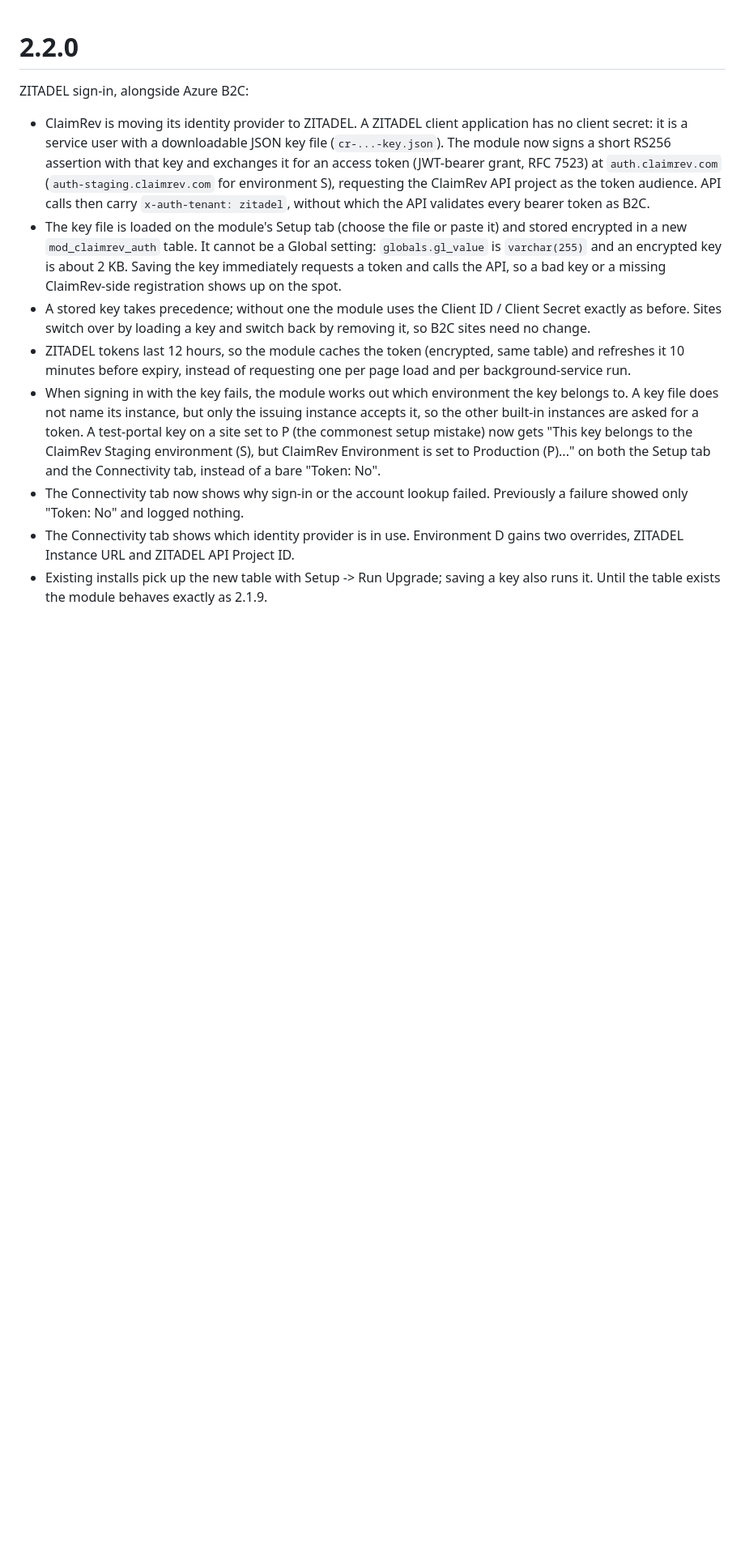
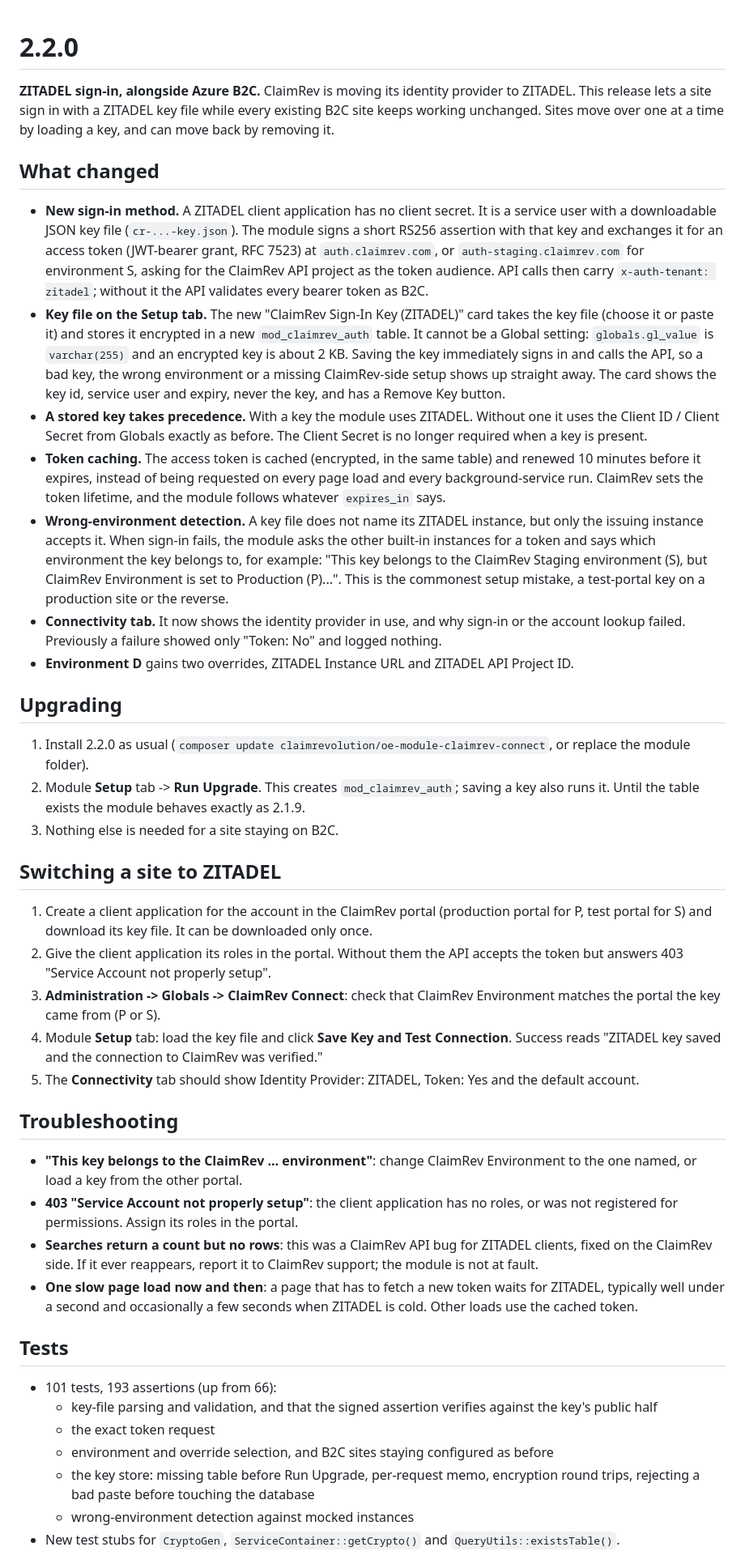
Before and after one commit to claimrevolution/oe-module-claimrev-connect, a Markdown page: CHANGELOG.md, the part around one of its changes. Shown at 81% size. Drawn GitHub-style; blank space fills up the shorter version.

Commit message:
docs: expand the 2.2.0 changelog into upgrade and setup notes
Adds upgrade steps, how to switch a site to ZITADEL, troubleshooting,
test coverage and what was verified, and corrects the token-lifetime
note (ClaimRev sets it; the module follows expires_in). The v2.2.0 tag
predates this commit; Packagist has locked it, so this ships with the
next release and in the GitHub release notes.

Co-Authored-By: Claude Opus 5.5 (1M context) <noreply@anthropic.com>
Claude-Session: https://claude.ai/code/session_014n4kWSk4CkWGSxCeGiU1S3

```diff
--- a/CHANGELOG.md
+++ b/CHANGELOG.md
@@ -1,10 +1,39 @@
 # 2.2.0
-ZITADEL sign-in, alongside Azure B2C:
-- ClaimRev is moving its identity provider to ZITADEL. A ZITADEL client application has no client secret: it is a service user with a downloadable JSON key file (`cr-...-key.json`). The module now signs a short RS256 assertion with that key and exchanges it for an access token (JWT-bearer grant, RFC 7523) at `auth.claimrev.com` (`auth-staging.claimrev.com` for environment S), requesting the ClaimRev API project as the token audience. API calls then carry `x-auth-tenant: zitadel`, without which the API validates every bearer token as B2C.
-- The key file is loaded on the module's Setup tab (choose the file or paste it) and stored encrypted in a new `mod_claimrev_auth` table. It cannot be a Global setting: `globals.gl_value` is `varchar(255)` and an encrypted key is about 2 KB. Saving the key immediately requests a token and calls the API, so a bad key or a missing ClaimRev-side registration shows up on the spot.
-- A stored key takes precedence; without one the module uses the Client ID / Client Secret exactly as before. Sites switch over by loading a key and switch back by removing it, so B2C sites need no change.
-- ZITADEL tokens last 12 hours, so the module caches the token (encrypted, same table) and refreshes it 10 minutes before expiry, instead of requesting one per page load and per background-service run.
-- When signing in with the key fails, the module works out which environment the key belongs to. A key file does not name its instance, but only the issuing instance accepts it, so the other built-in instances are asked for a token. A test-portal key on a site set to P (the commonest setup mistake) now gets "This key belongs to the ClaimRev Staging environment (S), but ClaimRev Environment is set to Production (P)..." on both the Setup tab and the Connectivity tab, instead of a bare "Token: No".
-- The Connectivity tab now shows why sign-in or the account lookup failed. Previously a failure showed only "Token: No" and logged nothing.
-- The Connectivity tab shows which identity provider is in use. Environment D gains two overrides, ZITADEL Instance URL and ZITADEL API Project ID.
-- Existing installs pick up the new table with Setup -> Run Upgrade; saving a key also runs it. Until the table exists the module behaves exactly as 2.1.9.
+**ZITADEL sign-in, alongside Azure B2C.** ClaimRev is moving its identity provider to ZITADEL. This release lets a site sign in with a ZITADEL key file while every existing B2C site keeps working unchanged. Sites move over one at a time by loading a key, and can move back by removing it.
+
+## What changed
+- **New sign-in method.** A ZITADEL client application has no client secret. It is a service user with a downloadable JSON key file (`cr-...-key.json`). The module signs a short RS256 assertion with that key and exchanges it for an access token (JWT-bearer grant, RFC 7523) at `auth.claimrev.com`, or `auth-staging.claimrev.com` for environment S, asking for the ClaimRev API project as the token audience. API calls then carry `x-auth-tenant: zitadel`; without it the API validates every bearer token as B2C.
+- **Key file on the Setup tab.** The new "ClaimRev Sign-In Key (ZITADEL)" card takes the key file (choose it or paste it) and stores it encrypted in a new `mod_claimrev_auth` table. It cannot be a Global setting: `globals.gl_value` is `varchar(255)` and an encrypted key is about 2 KB. Saving the key immediately signs in and calls the API, so a bad key, the wrong environment or a missing ClaimRev-side setup shows up straight away. The card shows the key id, service user and expiry, never the key, and has a Remove Key button.
+- **A stored key takes precedence.** With a key the module uses ZITADEL. Without one it uses the Client ID / Client Secret from Globals exactly as before. The Client Secret is no longer required when a key is present.
+- **Token caching.** The access token is cached (encrypted, in the same table) and renewed 10 minutes before it expires, instead of being requested on every page load and every background-service run. ClaimRev sets the token lifetime, and the module follows whatever `expires_in` says.
+- **Wrong-environment detection.** A key file does not name its ZITADEL instance, but only the issuing instance accepts it. When sign-in fails, the module asks the other built-in instances for a token and says which environment the key belongs to, for example: "This key belongs to the ClaimRev Staging environment (S), but ClaimRev Environment is set to Production (P)...". This is the commonest setup mistake, a test-portal key on a production site or the reverse.
+- **Connectivity tab.** It now shows the identity provider in use, and why sign-in or the account lookup failed. Previously a failure showed only "Token: No" and logged nothing.
+- **Environment D** gains two overrides, ZITADEL Instance URL and ZITADEL API Project ID.
+
+## Upgrading
+1. Install 2.2.0 as usual (`composer update claimrevolution/oe-module-claimrev-connect`, or replace the module folder).
+2. Module **Setup** tab -> **Run Upgrade**. This creates `mod_claimrev_auth`; saving a key also runs it. Until the table exists the module behaves exactly as 2.1.9.
+3. Nothing else is needed for a site staying on B2C.
+
+## Switching a site to ZITADEL
+1. Create a client application for the account in the ClaimRev portal (production portal for P, test portal for S) and download its key file. It can be downloaded only once.
+2. Give the client application its roles in the portal. Without them the API accepts the token but answers 403 "Service Account not properly setup".
+3. **Administration -> Globals -> ClaimRev Connect**: check that ClaimRev Environment matches the portal the key came from (P or S).
+4. Module **Setup** tab: load the key file and click **Save Key and Test Connection**. Success reads "ZITADEL key saved and the connection to ClaimRev was verified."
+5. The **Connectivity** tab should show Identity Provider: ZITADEL, Token: Yes and the default account.
+
+## Troubleshooting
+- **"This key belongs to the ClaimRev ... environment"**: change ClaimRev Environment to the one named, or load a key from the other portal.
+- **403 "Service Account not properly setup"**: the client application has no roles, or was not registered for permissions. Assign its roles in the portal.
+- **Searches return a count but no rows**: this was a ClaimRev API bug for ZITADEL clients, fixed on the ClaimRev side. If it ever reappears, report it to ClaimRev support; the module is not at fault.
+- **One slow page load now and then**: a page that has to fetch a new token waits for ZITADEL, typically well under a second and occasionally a few seconds when ZITADEL is cold. Other loads use the cached token.
+
+## Tests
+- 101 tests, 193 assertions (up from 66):
+  - key-file parsing and validation, and that the signed assertion verifies against the key's public half
+  - the exact token request
+  - environment and override selection, and B2C sites staying configured as before
+  - the key store: missing table before Run Upgrade, per-request memo, encryption round trips, rejecting a bad paste before touching the database
+  - wrong-environment detection against mocked instances
+- New test stubs for `CryptoGen`, `ServiceContainer::getCrypto()` and `QueryUtils::existsTable()`.
+
```
Also changed, not shown: other parts of CHANGELOG.md (+2 -0 lines).
